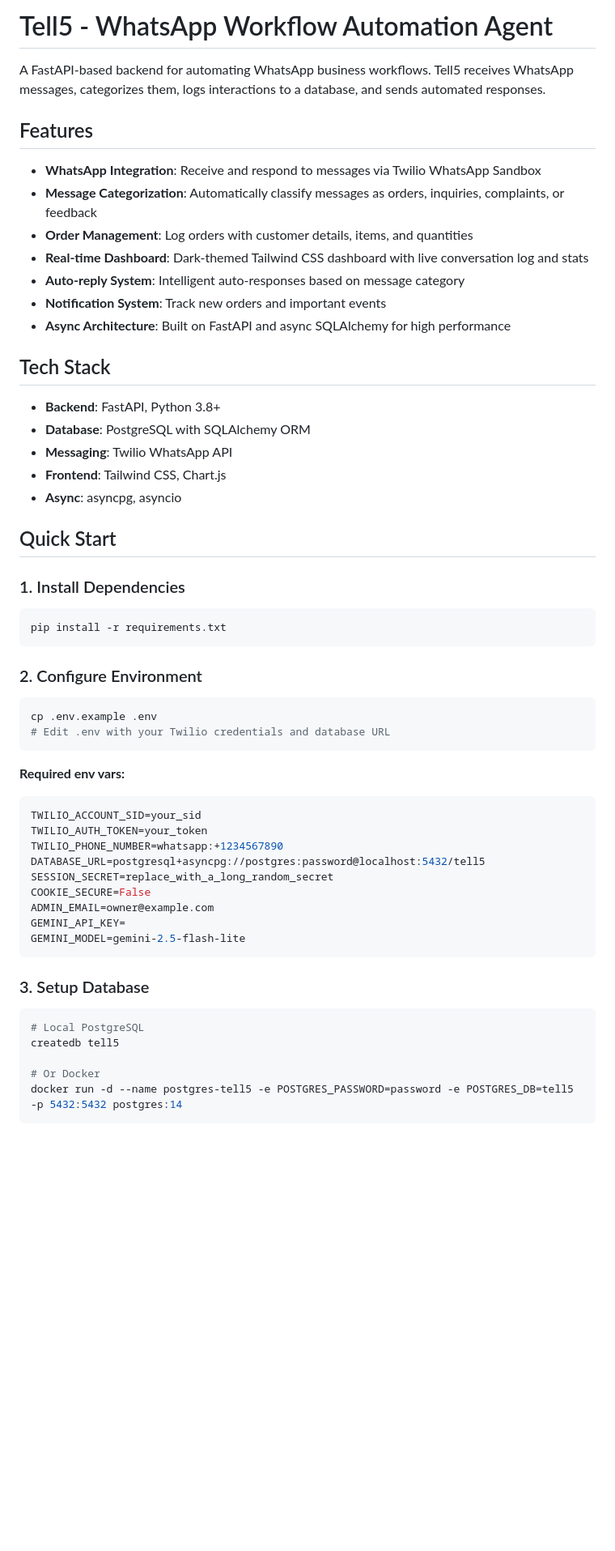
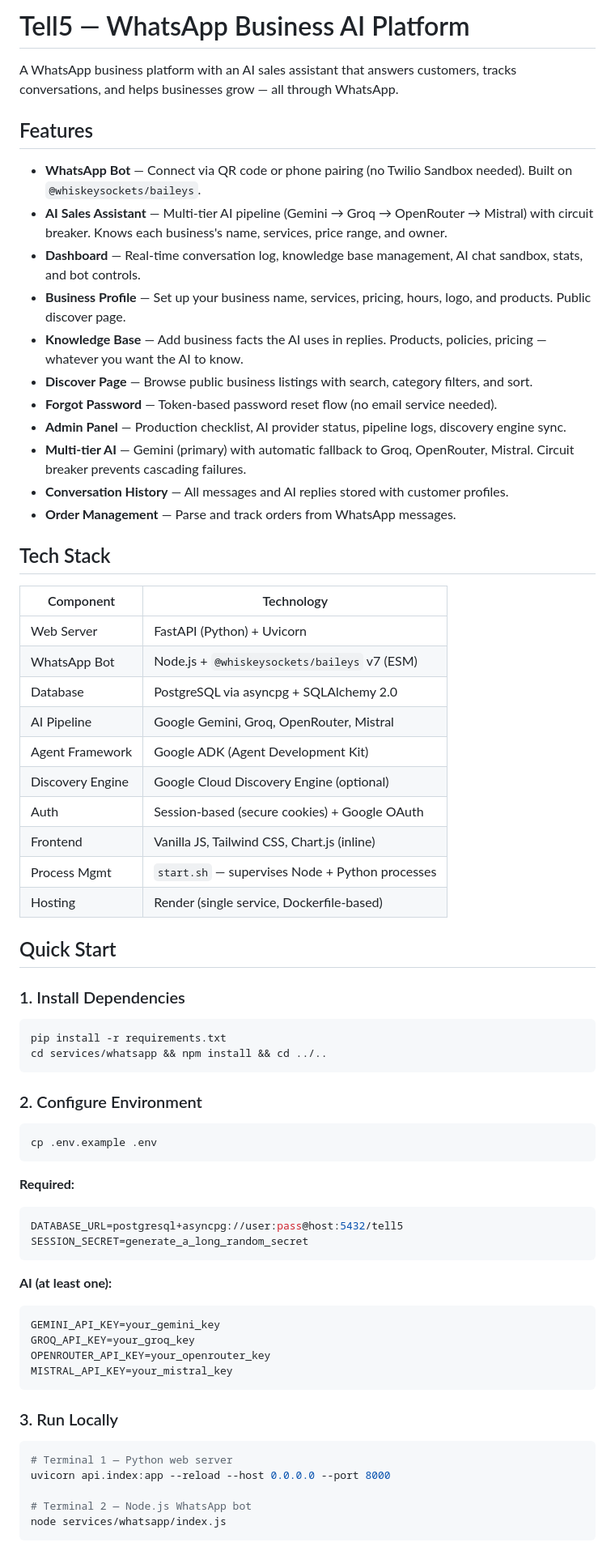
Before and after one commit to DeFrancis-unix27/Tell5-business-power, a Markdown page: README.md, the part around one of its changes. Shown at 81% size. Rendered like a GitHub page; blank space fills up the shorter version.

Commit message:
docs: comprehensive README update with current architecture and features

````diff
--- a/README.md
+++ b/README.md
@@ -1,24 +1,35 @@
-# Tell5 - WhatsApp Workflow Automation Agent
+# Tell5 — WhatsApp Business AI Platform
 
-A FastAPI-based backend for automating WhatsApp business workflows. Tell5 receives WhatsApp messages, categorizes them, logs interactions to a database, and sends automated responses.
+A WhatsApp business platform with an AI sales assistant that answers customers, tracks conversations, and helps businesses grow — all through WhatsApp.
 
 ## Features
 
-- **WhatsApp Integration**: Receive and respond to messages via Twilio WhatsApp Sandbox
-- **Message Categorization**: Automatically classify messages as orders, inquiries, complaints, or feedback
-- **Order Management**: Log orders with customer details, items, and quantities
-- **Real-time Dashboard**: Dark-themed Tailwind CSS dashboard with live conversation log and stats
-- **Auto-reply System**: Intelligent auto-responses based on message category
-- **Notification System**: Track new orders and important events
-- **Async Architecture**: Built on FastAPI and async SQLAlchemy for high performance
+- **WhatsApp Bot** — Connect via QR code or phone pairing (no Twilio Sandbox needed). Built on `@whiskeysockets/baileys`.
+- **AI Sales Assistant** — Multi-tier AI pipeline (Gemini → Groq → OpenRouter → Mistral) with circuit breaker. Knows each business's name, services, price range, and owner.
+- **Dashboard** — Real-time conversation log, knowledge base management, AI chat sandbox, stats, and bot controls.
+- **Business Profile** — Set up your business name, services, pricing, hours, logo, and products. Public discover page.
+- **Knowledge Base** — Add business facts the AI uses in replies. Products, policies, pricing — whatever you want the AI to know.
+- **Discover Page** — Browse public business listings with search, category filters, and sort.
+- **Forgot Password** — Token-based password reset flow (no email service needed).
+- **Admin Panel** — Production checklist, AI provider status, pipeline logs, discovery engine sync.
+- **Multi-tier AI** — Gemini (primary) with automatic fallback to Groq, OpenRouter, Mistral. Circuit breaker prevents cascading failures.
+- **Conversation History** — All messages and AI replies stored with customer profiles.
+- **Order Management** — Parse and track orders from WhatsApp messages.
 
 ## Tech Stack
 
-- **Backend**: FastAPI, Python 3.8+
-- **Database**: PostgreSQL with SQLAlchemy ORM
-- **Messaging**: Twilio WhatsApp API
-- **Frontend**: Tailwind CSS, Chart.js
-- **Async**: asyncpg, asyncio
+| Component | Technology |
+|-----------|------------|
+| Web Server | FastAPI (Python) + Uvicorn |
+| WhatsApp Bot | Node.js + `@whiskeysockets/baileys` v7 (ESM) |
+| Database | PostgreSQL via asyncpg + SQLAlchemy 2.0 |
+| AI Pipeline | Google Gemini, Groq, OpenRouter, Mistral |
+| Agent Framework | Google ADK (Agent Development Kit) |
+| Discovery Engine | Google Cloud Discovery Engine (optional) |
+| Auth | Session-based (secure cookies) + Google OAuth |
+| Frontend | Vanilla JS, Tailwind CSS, Chart.js (inline) |
+| Process Mgmt | `start.sh` — supervises Node + Python processes |
+| Hosting | Render (single service, Dockerfile-based) |
 
 ## Quick Start
 
@@ -26,35 +37,36 @@ A FastAPI-based backend for automating WhatsApp business workflows. Tell5 receiv
 
 ```bash
 pip install -r requirements.txt
+cd services/whatsapp && npm install && cd ../..
 ```
 
 ### 2. Configure Environment
 
 ```bash
 cp .env.example .env
-# Edit .env with your Twilio credentials and database URL
 ```
 
-**Required env vars:**
+**Required:**
 ```env
-TWILIO_ACCOUNT_SID=your_sid
-TWILIO_AUTH_TOKEN=your_token
-TWILIO_PHONE_NUMBER=whatsapp:+1234567890
-DATABASE_URL=postgresql+asyncpg://postgres:password@localhost:5432/tell5
-SESSION_SECRET=replace_with_a_long_random_secret
-COOKIE_SECURE=False
-ADMIN_EMAIL=owner@example.com
-GEMINI_API_KEY=
-GEMINI_MODEL=gemini-2.5-flash-lite
+DATABASE_URL=postgresql+asyncpg://user:pass@host:5432/tell5
+SESSION_SECRET=generate_a_long_random_secret
 ```
 
-### 3. Setup Database
+**AI (at least one):**
+```env
+GEMINI_API_KEY=your_gemini_key
+GROQ_API_KEY=your_groq_key
+OPENROUTER_API_KEY=your_openrouter_key
+MISTRAL_API_KEY=your_mistral_key
+```
+
+### 3. Run Locally
 
 ```bash
-# Local PostgreSQL
-createdb tell5
+# Terminal 1 — Python web server
+uvicorn api.index:app --reload --host 0.0.0.0 --port 8000
 
-# Or Docker
-docker run -d --name postgres-tell5 -e POSTGRES_PASSWORD=password -e POSTGRES_DB=tell5 -p 5432:5432 postgres:14
+# Terminal 2 — Node.js WhatsApp bot
+node services/whatsapp/index.js
 ```
 
````
Also changed, not shown: other parts of README.md (+151 -126 lines).
